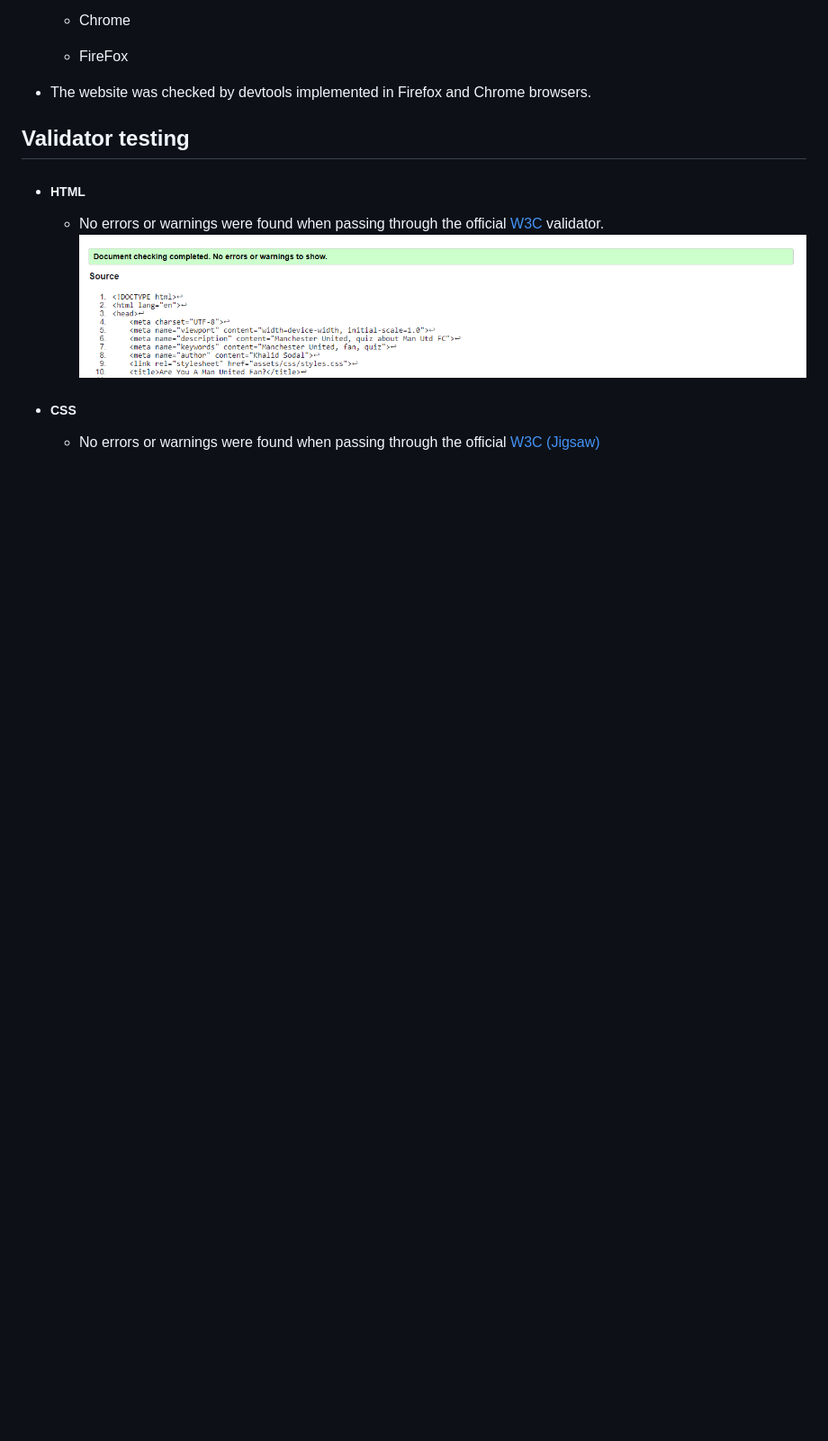
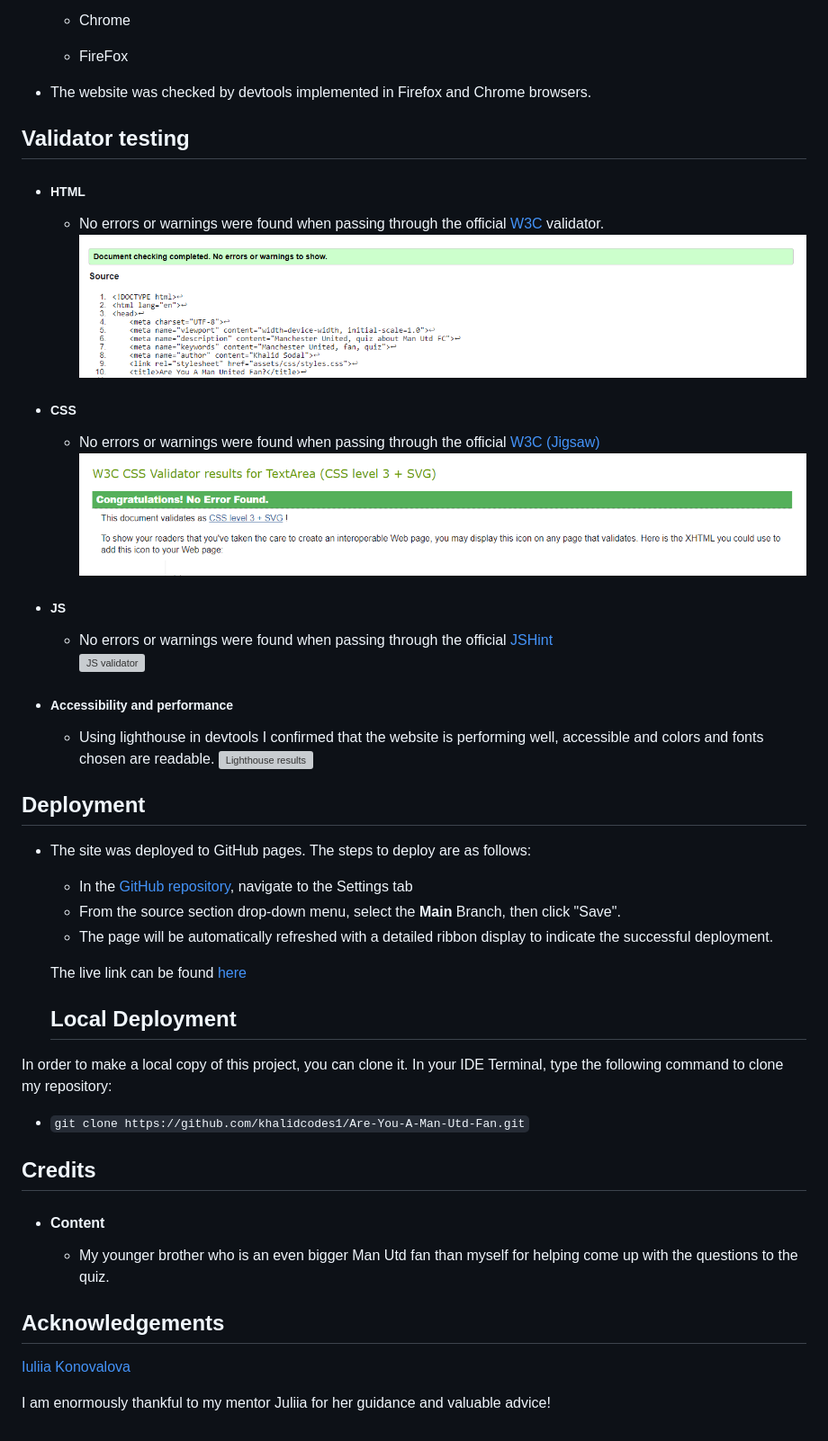
Before and after one commit to khalidcodes1/Are-You-A-Man-Utd-Fan, a Markdown page: README.md, the part around the change printed below. Shown: that part at 90% size. GitHub-like rendering; blank space fills up the shorter version; grey boxes are pictures that could not be loaded.

Commit message:
finish read me

```diff
--- a/README.md
+++ b/README.md
@@ -76,3 +86,42 @@ In order to confirm the correct functionality and responsiveness:
 
 + ##### CSS
     - No errors or warnings were found when passing through the official [W3C (Jigsaw)](https://jigsaw.w3.org/css-validator/#validate_by_uri)
+    ![CSS validator](documentation/w3_validator_css.png)
+
++ ##### JS
+    - No errors or warnings were found when passing through the official [JSHint](https://jshint.com/)
+      ![JS validator](jshint_validator.png)
+
++ ##### Accessibility and performance
+    - Using lighthouse in devtools I confirmed that the website is performing well, accessible and colors and fonts chosen are readable.
+    ![Lighthouse results](lighthouse_results.png)
+
+## Deployment
+
+- The site was deployed to GitHub pages. The steps to deploy are as follows:
+  - In the [GitHub repository](https://github.com/iuliiakonovalova.github.io/flash_cards/), navigate to the Settings tab
+  - From the source section drop-down menu, select the **Main** Branch, then click "Save".
+  - The page will be automatically refreshed with a detailed ribbon display to indicate the successful deployment.
+
+  The live link can be found [here](https://khalidcodes1.github.io/Are-You-A-Man-Utd-Fan/)
+
+    ## Local Deployment
+
+In order to make a local copy of this project, you can clone it.
+In your IDE Terminal, type the following command to clone my repository:
+
+- `git clone https://github.com/khalidcodes1/Are-You-A-Man-Utd-Fan.git`
+
+
+## Credits
+
++ #### Content
+
+  - My younger brother who is an even bigger Man Utd fan than myself for helping come up with the questions to the quiz.
+
+
+## Acknowledgements
+
+[Iuliia Konovalova](https://github.com/IuliiaKonovalova)
+
+I am enormously thankful to my mentor Juliia for her guidance and valuable advice!
```
Also changed, not shown: other parts of README.md (+10 -0 lines), documentation/lighthouse_results.png (added).
